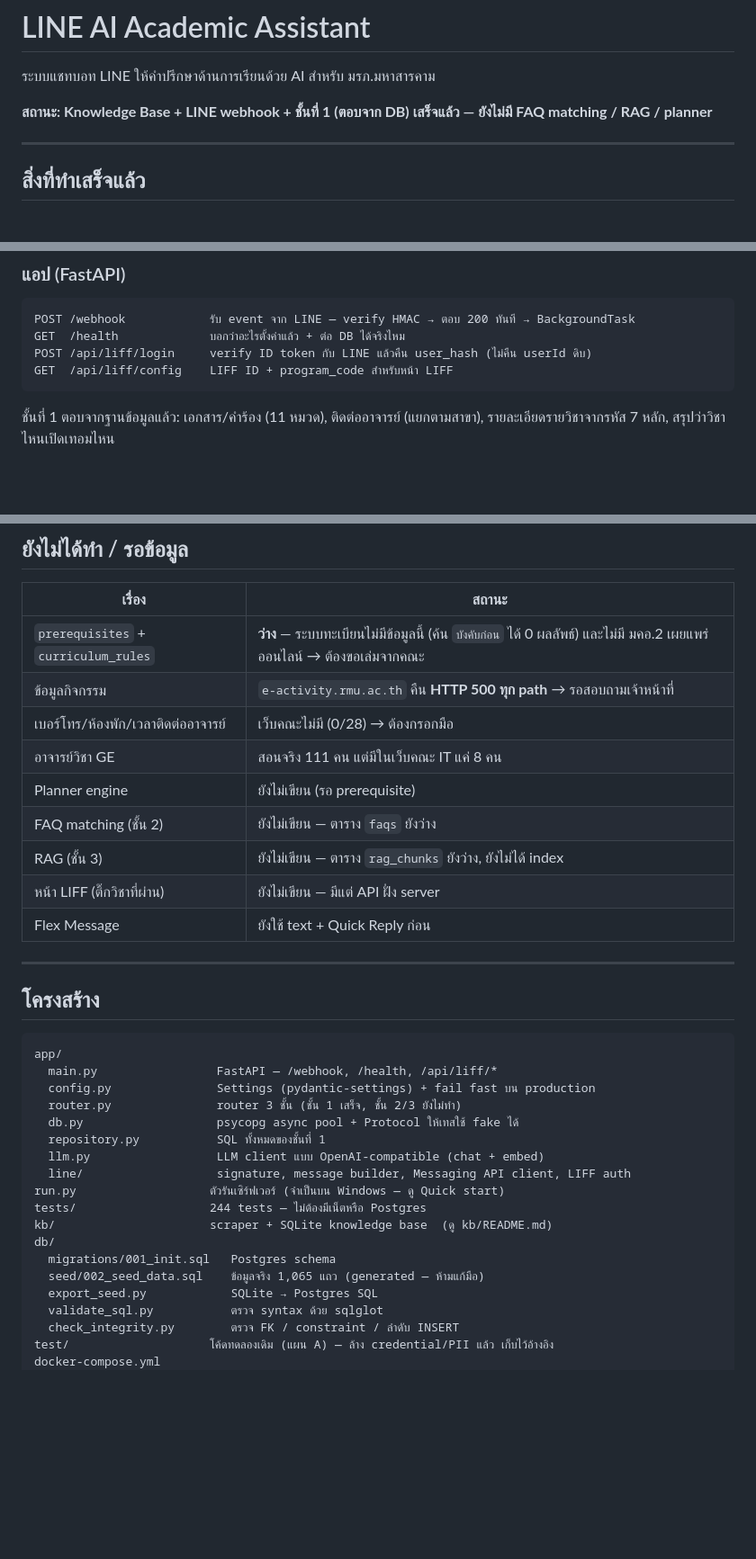
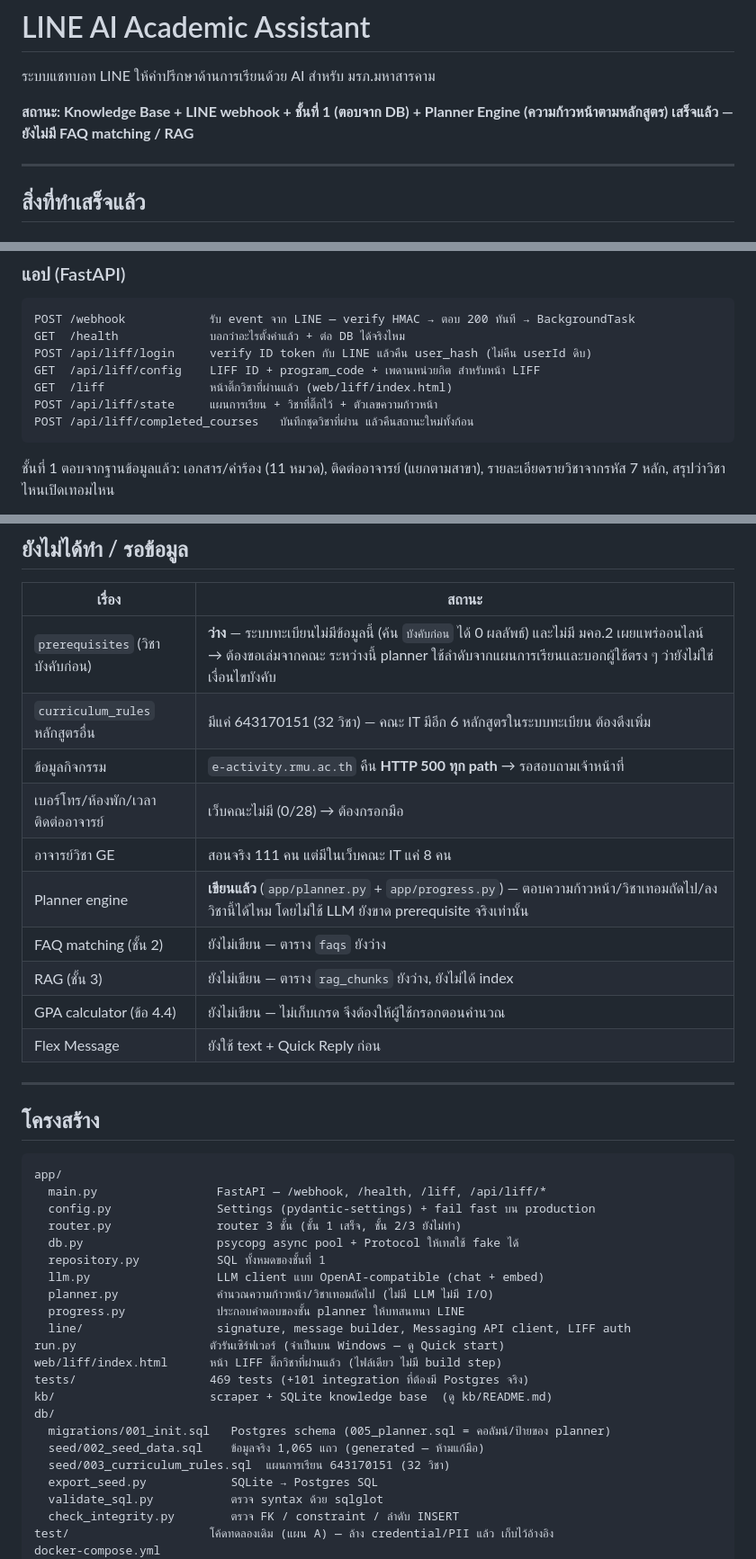
Before and after one commit to stm-seek/RMU-EduBot, a Markdown page: README.md, 3 parts joined by grey strips. Shown at 90% size. GitHub-like rendering; blank space fills up the shorter version.

````diff
--- a/README.md
+++ b/README.md
@@ -2,8 +2,8 @@
 
 ระบบแชทบอท LINE ให้คำปรึกษาด้านการเรียนด้วย AI สำหรับ มรภ.มหาสารคาม
 
-**สถานะ: Knowledge Base + LINE webhook + ชั้นที่ 1 (ตอบจาก DB) เสร็จแล้ว —
-ยังไม่มี FAQ matching / RAG / planner**
+**สถานะ: Knowledge Base + LINE webhook + ชั้นที่ 1 (ตอบจาก DB) +
+Planner Engine (ความก้าวหน้าตามหลักสูตร) เสร็จแล้ว — ยังไม่มี FAQ matching / RAG**
 
 ---
 
@@ -39,7 +39,10 @@ docker-compose.yml           Postgres 17 + pgvector
 POST /webhook            รับ event จาก LINE — verify HMAC → ตอบ 200 ทันที → BackgroundTask
 GET  /health             บอกว่าอะไรตั้งค่าแล้ว + ต่อ DB ได้จริงไหม
 POST /api/liff/login     verify ID token กับ LINE แล้วคืน user_hash (ไม่คืน userId ดิบ)
-GET  /api/liff/config    LIFF ID + program_code สำหรับหน้า LIFF
+GET  /api/liff/config    LIFF ID + program_code + เพดานหน่วยกิต สำหรับหน้า LIFF
+GET  /liff               หน้าติ๊กวิชาที่ผ่านแล้ว (web/liff/index.html)
+POST /api/liff/state     แผนการเรียน + วิชาที่ติ๊กไว้ + ตัวเลขความก้าวหน้า
+POST /api/liff/completed_courses   บันทึกชุดวิชาที่ผ่าน แล้วคืนสถานะใหม่ทั้งก้อน
 ```
 
 ชั้นที่ 1 ตอบจากฐานข้อมูลแล้ว: เอกสาร/คำร้อง (11 หมวด), ติดต่ออาจารย์
@@ -230,14 +233,15 @@ to the server from the LIFF app"*) ไม่ทำ = ใครก็ยิง AP
 
 | เรื่อง | สถานะ |
 |---|---|
-| `prerequisites` + `curriculum_rules` | **ว่าง** — ระบบทะเบียนไม่มีข้อมูลนี้ (ค้น `บังคับก่อน` ได้ 0 ผลลัพธ์) และไม่มี มคอ.2 เผยแพร่ออนไลน์ → ต้องขอเล่มจากคณะ |
+| `prerequisites` (วิชาบังคับก่อน) | **ว่าง** — ระบบทะเบียนไม่มีข้อมูลนี้ (ค้น `บังคับก่อน` ได้ 0 ผลลัพธ์) และไม่มี มคอ.2 เผยแพร่ออนไลน์ → ต้องขอเล่มจากคณะ ระหว่างนี้ planner ใช้ลำดับจากแผนการเรียนและบอกผู้ใช้ตรง ๆ ว่ายังไม่ใช่เงื่อนไขบังคับ |
+| `curriculum_rules` หลักสูตรอื่น | มีแค่ 643170151 (32 วิชา) — คณะ IT มีอีก 6 หลักสูตรในระบบทะเบียน ต้องดึงเพิ่ม |
 | ข้อมูลกิจกรรม | `e-activity.rmu.ac.th` คืน **HTTP 500 ทุก path** → รอสอบถามเจ้าหน้าที่ |
 | เบอร์โทร/ห้องพัก/เวลาติดต่ออาจารย์ | เว็บคณะไม่มี (0/28) → ต้องกรอกมือ |
 | อาจารย์วิชา GE | สอนจริง 111 คน แต่มีในเว็บคณะ IT แค่ 8 คน |
-| Planner engine | ยังไม่เขียน (รอ prerequisite) |
+| Planner engine | **เขียนแล้ว** (`app/planner.py` + `app/progress.py`) — ตอบความก้าวหน้า/วิชาเทอมถัดไป/ลงวิชานี้ได้ไหม โดยไม่ใช้ LLM ยังขาด prerequisite จริงเท่านั้น |
 | FAQ matching (ชั้น 2) | ยังไม่เขียน — ตาราง `faqs` ยังว่าง |
 | RAG (ชั้น 3) | ยังไม่เขียน — ตาราง `rag_chunks` ยังว่าง, ยังไม่ได้ index |
-| หน้า LIFF (ติ๊กวิชาที่ผ่าน) | ยังไม่เขียน — มีแต่ API ฝั่ง server |
+| GPA calculator (ข้อ 4.4) | ยังไม่เขียน — ไม่เก็บเกรด จึงต้องให้ผู้ใช้กรอกตอนคำนวณ |
 | Flex Message | ยังใช้ text + Quick Reply ก่อน |
 
 ---
@@ -246,19 +250,23 @@ to the server from the LIFF app"*) ไม่ทำ = ใครก็ยิง AP
 
 ```
 app/
-  main.py                 FastAPI — /webhook, /health, /api/liff/*
+  main.py                 FastAPI — /webhook, /health, /liff, /api/liff/*
   config.py               Settings (pydantic-settings) + fail fast บน production
   router.py               router 3 ชั้น (ชั้น 1 เสร็จ, ชั้น 2/3 ยังไม่ทำ)
   db.py                   psycopg async pool + Protocol ให้เทสใช้ fake ได้
   repository.py           SQL ทั้งหมดของชั้นที่ 1
   llm.py                  LLM client แบบ OpenAI-compatible (chat + embed)
+  planner.py              คำนวณความก้าวหน้า/วิชาเทอมถัดไป (ไม่มี LLM ไม่มี I/O)
+  progress.py             ประกอบคำตอบของชั้น planner ให้บทสนทนา LINE
   line/                   signature, message builder, Messaging API client, LIFF auth
 run.py                   ตัวรันเซิร์ฟเวอร์ (จำเป็นบน Windows — ดู Quick start)
-tests/                   244 tests — ไม่ต้องมีเน็ตหรือ Postgres
+web/liff/index.html      หน้า LIFF ติ๊กวิชาที่ผ่านแล้ว (ไฟล์เดียว ไม่มี build step)
+tests/                   469 tests (+101 integration ที่ต้องมี Postgres จริง)
 kb/                      scraper + SQLite knowledge base  (ดู kb/README.md)
 db/
-  migrations/001_init.sql   Postgres schema
+  migrations/001_init.sql   Postgres schema (005_planner.sql = คอลัมน์/ป้ายของ planner)
   seed/002_seed_data.sql    ข้อมูลจริง 1,065 แถว (generated — ห้ามแก้มือ)
+  seed/003_curriculum_rules.sql  แผนการเรียน 643170151 (32 วิชา)
   export_seed.py            SQLite → Postgres SQL
   validate_sql.py           ตรวจ syntax ด้วย sqlglot
   check_integrity.py        ตรวจ FK / constraint / ลำดับ INSERT
````
Also changed, not shown: docs/planner-requirements.md (added, +414 -0 lines).
